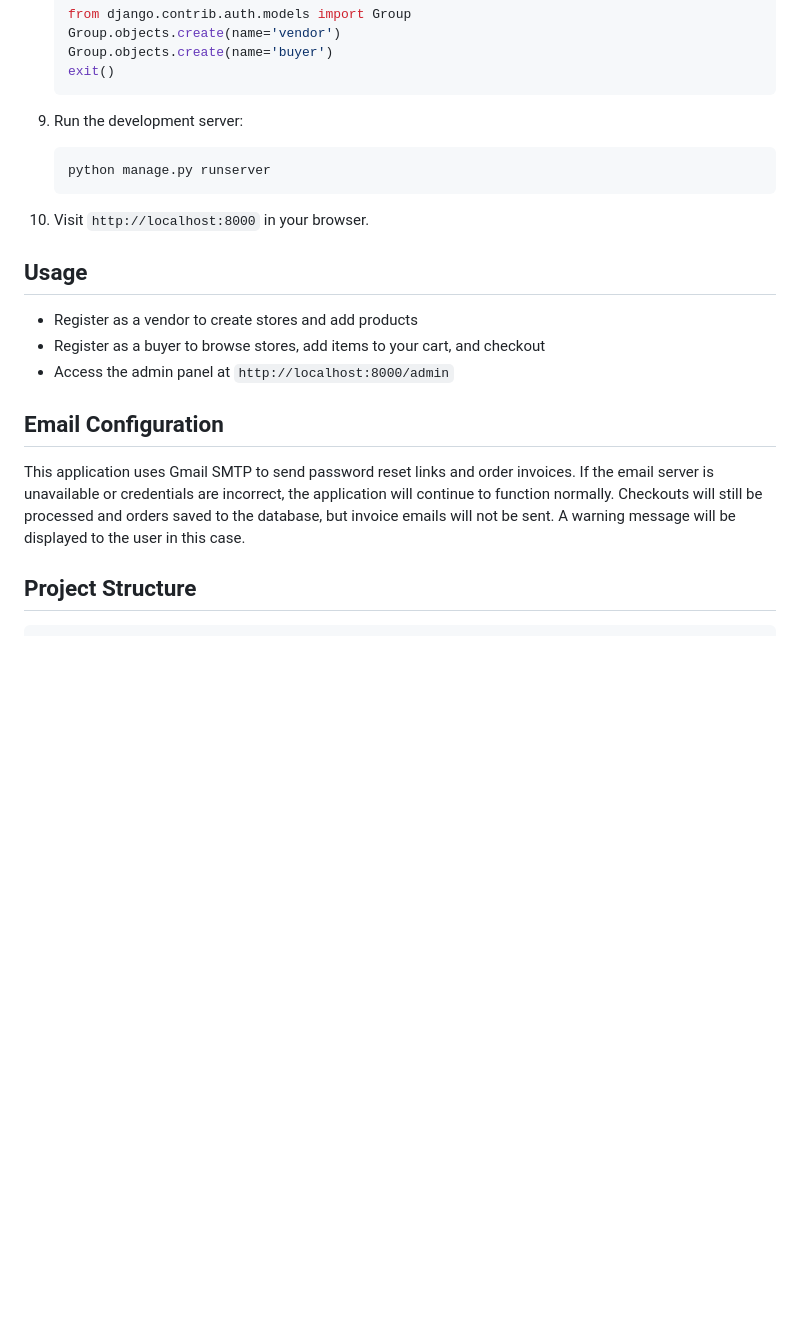
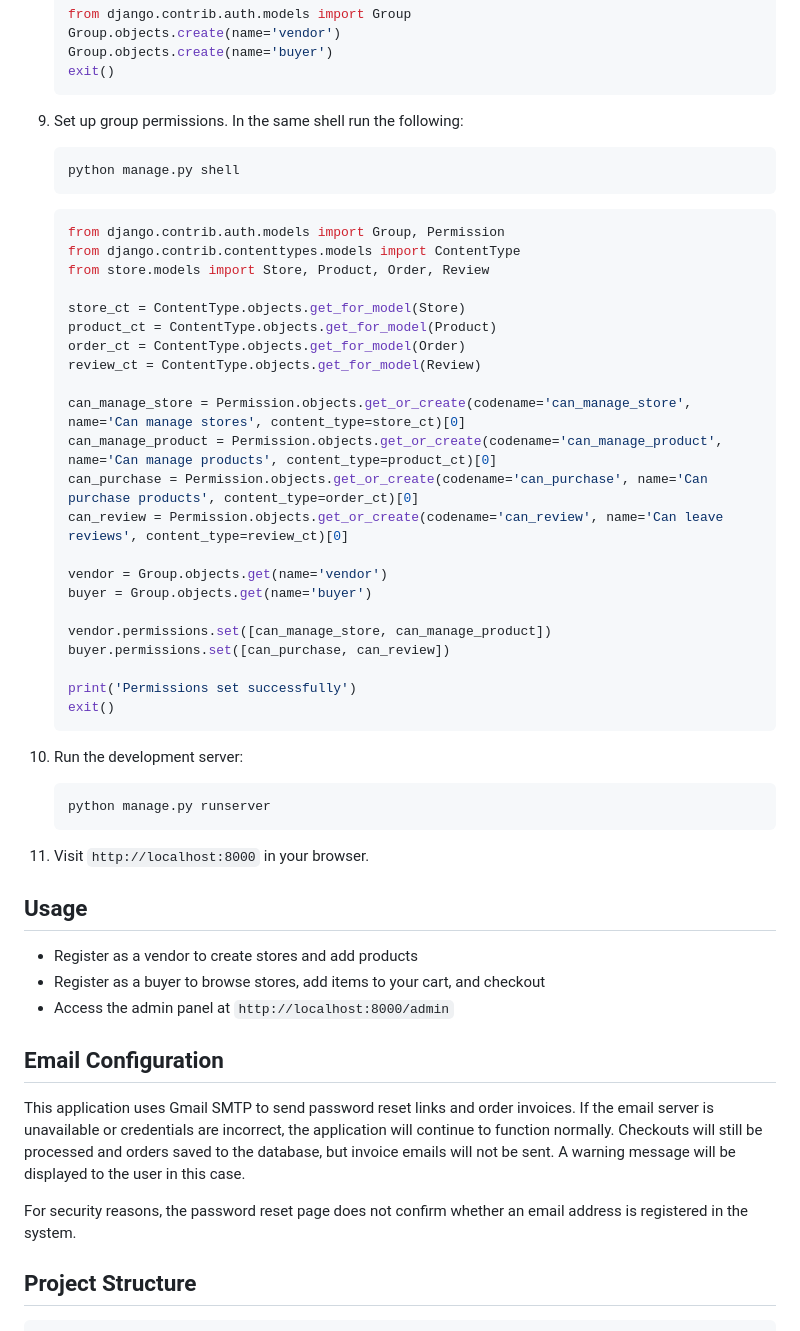
Before and after one commit to AnnelienJanseVanRensburg/django-ecommerce, a Markdown page: README.md, the part around the change. Drawn GitHub-style; blank space fills up the shorter version.

Commit message:
Updated readme with how to setup permissions

````diff
--- a/README.md
+++ b/README.md
@@ -96,12 +96,41 @@ A web-based eCommerce platform built with Django and MariaDB. Users can register
     exit()
     ```
 
-9. Run the development server:
+9. Set up group permissions. In the same shell run the following:
+    ```
+    python manage.py shell
+    ```
+    ```python
+    from django.contrib.auth.models import Group, Permission
+    from django.contrib.contenttypes.models import ContentType
+    from store.models import Store, Product, Order, Review
+
+    store_ct = ContentType.objects.get_for_model(Store)
+    product_ct = ContentType.objects.get_for_model(Product)
+    order_ct = ContentType.objects.get_for_model(Order)
+    review_ct = ContentType.objects.get_for_model(Review)
+
+    can_manage_store = Permission.objects.get_or_create(codename='can_manage_store', name='Can manage stores', content_type=store_ct)[0]
+    can_manage_product = Permission.objects.get_or_create(codename='can_manage_product', name='Can manage products', content_type=product_ct)[0]
+    can_purchase = Permission.objects.get_or_create(codename='can_purchase', name='Can purchase products', content_type=order_ct)[0]
+    can_review = Permission.objects.get_or_create(codename='can_review', name='Can leave reviews', content_type=review_ct)[0]
+
+    vendor = Group.objects.get(name='vendor')
+    buyer = Group.objects.get(name='buyer')
+
+    vendor.permissions.set([can_manage_store, can_manage_product])
+    buyer.permissions.set([can_purchase, can_review])
+
+    print('Permissions set successfully')
+    exit()
+    ```
+
+10. Run the development server:
     ```
     python manage.py runserver
     ```
 
-10. Visit `http://localhost:8000` in your browser.
+11. Visit `http://localhost:8000` in your browser.
 
 ## Usage
 
@@ -117,6 +146,9 @@ continue to function normally. Checkouts will still be processed and orders save
 the database, but invoice emails will not be sent. A warning message will be displayed
 to the user in this case.
 
+For security reasons, the password reset page does not confirm whether an email
+address is registered in the system.
+
 ## Project Structure
 
 ```
````
